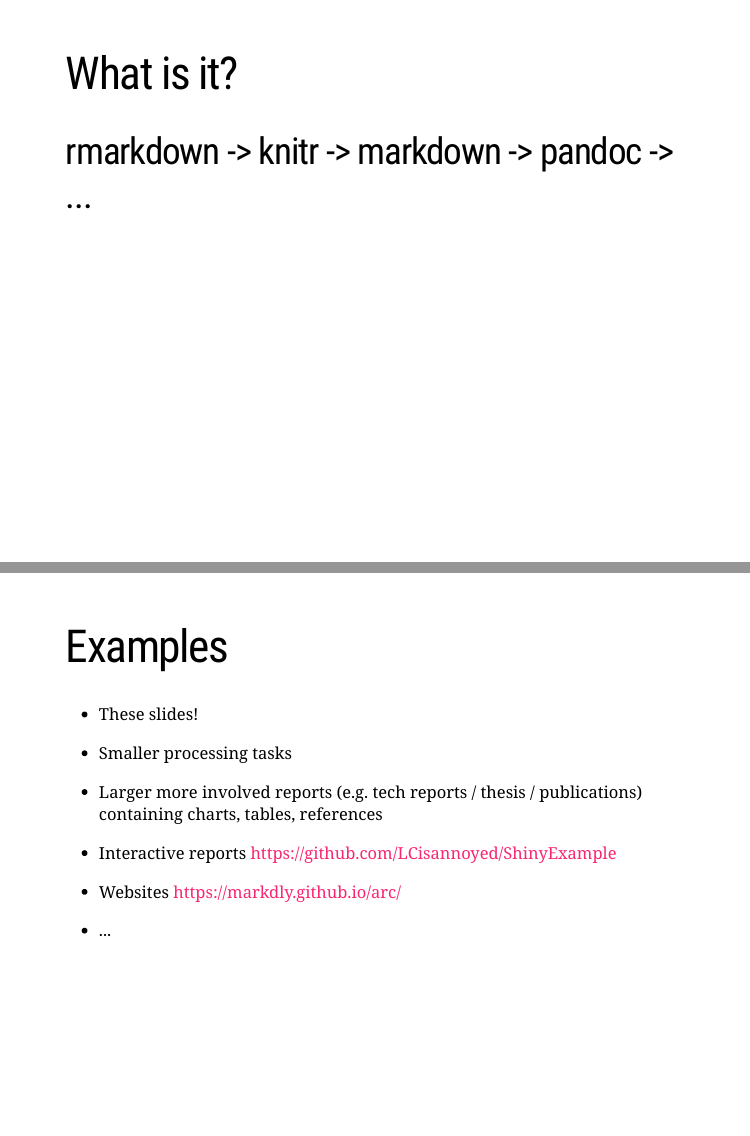
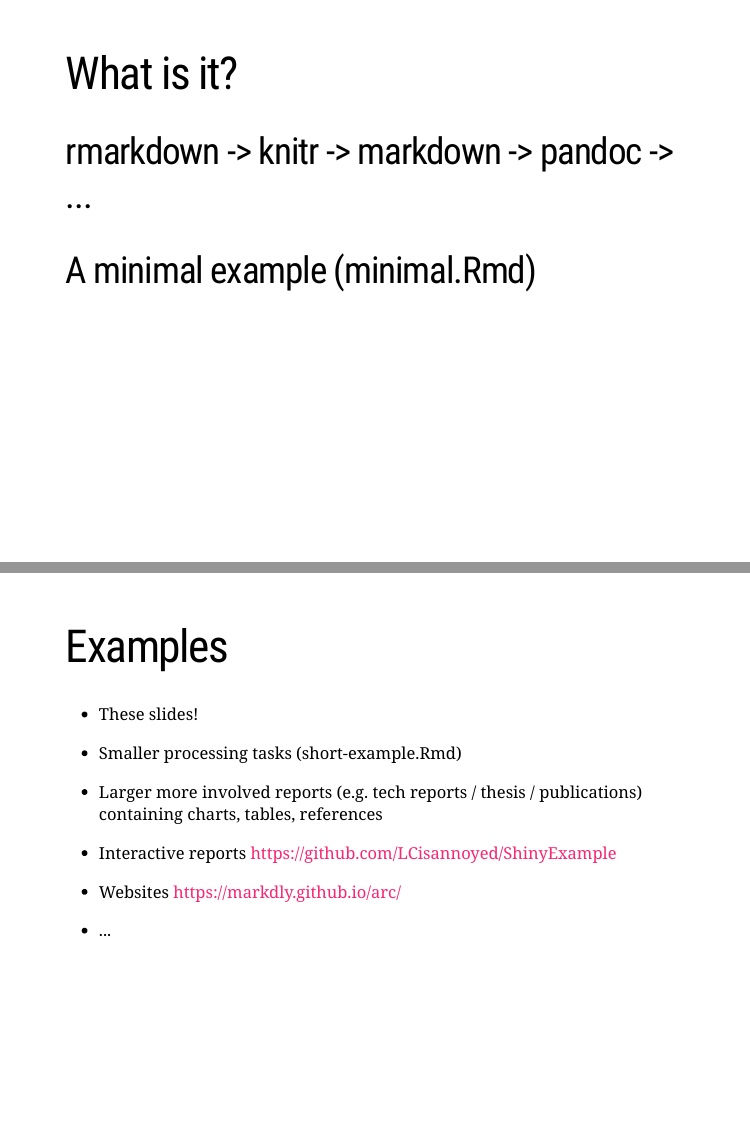
Before and after one commit to markdly/rmd, an R Markdown document (slides.Rmd): pages 4 and 5 of 12, joined at a grey line. Rendered offline with R 4.5, knitr and Pandoc, with nearby package versions; the slides are laid out offline by our stand-in for remark.js, each with all of its steps uncovered, in fonts that may differ from those the slides ask for, and without slide numbers, shadows or browser add-ons; a font, style sheet, LaTeX package, included part or bibliography that could not be used is replaced or left out.

Commit message:
add a short example. slide edits

````diff
--- /dev/null
+++ b/short-example.Rmd
@@ -0,0 +5,34 @@
+output: html_document
+---
+
+```{r setup, include=FALSE}
+knitr::opts_chunk$set(echo = TRUE)
+```
+
+## Short report example: Initial descriptive stats for an educational assessment dataset
+
+For this example we are going to use a dataset that comes with the `conquestr` package available on github. It can be installed as follows:
+
+```{r install_conquestr, eval=FALSE}
+# install.packages("devtools")
+devtools::install_github("markdly/conquestr")
+```
+
+After installing we can access the inbuilt data (alternatively you could read in a csv file here etc)
+```{r datasets}
+library(DT)
+library(conquestr)
+resp <- conquestr::short_test
+```
+
+Student responses to item are stored in `resp`. Here are the first 8 records:
+
+```{r resp_table, echo=FALSE}
+#knitr::kable(head(resp))
+DT::datatable(
+  head(resp, 8),
+  fillContainer = FALSE, options = list(pageLength = 5)
+)
+```
+
+There are a total of `r nrow(resp)` cases.
--- a/slides.Rmd
+++ b/slides.Rmd
@@ -43,13 +43,15 @@ class: inverse, center, middle
 
 ## rmarkdown -> knitr -> markdown -> pandoc -> ...
 
+## A minimal example (minimal.Rmd)
+
 ---
 
 # Examples
 
  - These slides!
 
- - Smaller processing tasks
+ - Smaller processing tasks (short-example.Rmd)
 
  - Larger more involved reports (e.g. tech reports / thesis / publications) containing charts, tables, references
 
````
Also changed, not shown: short-example.html (added), slides.html, short-example.Rmd (4 more changed lines).
